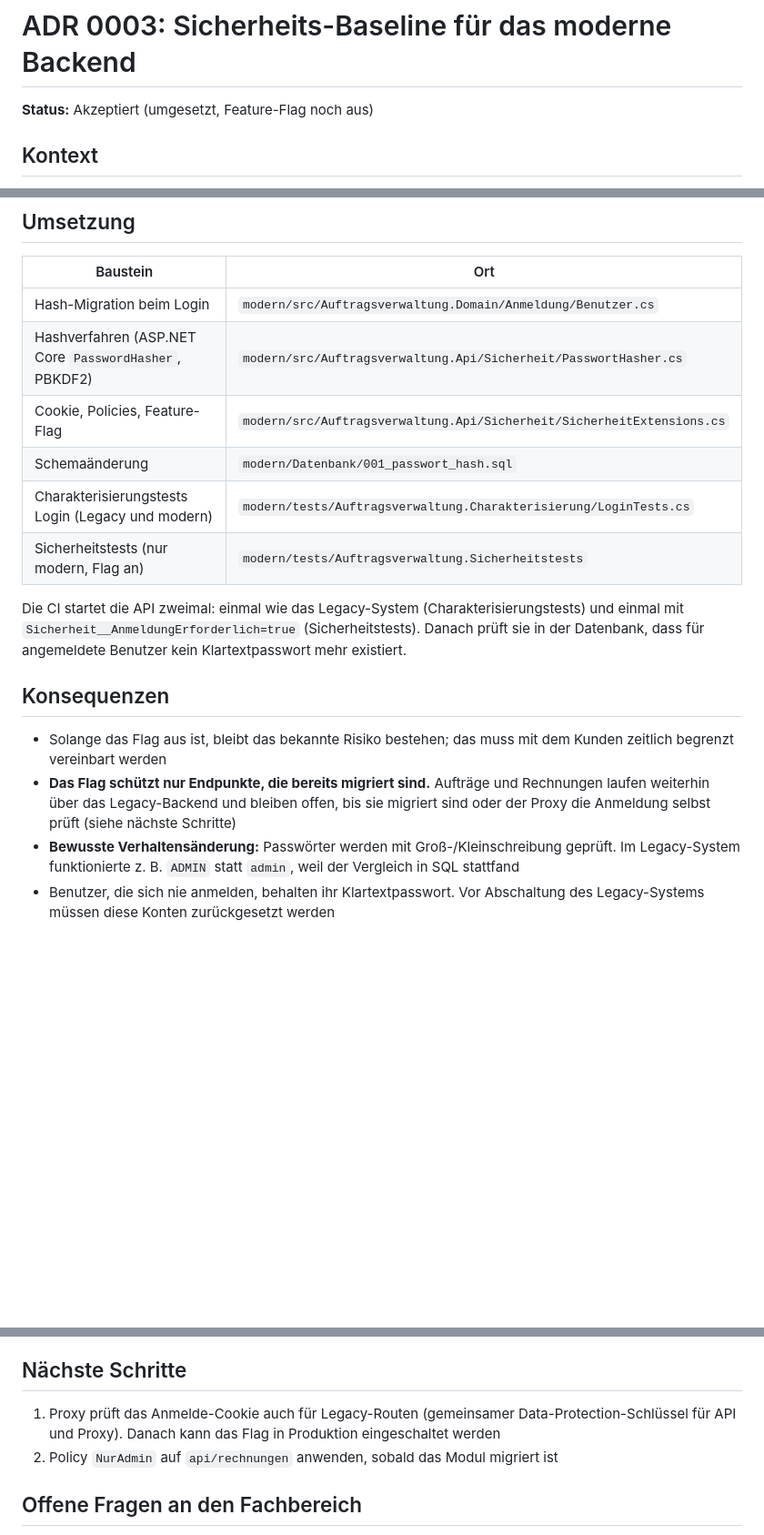
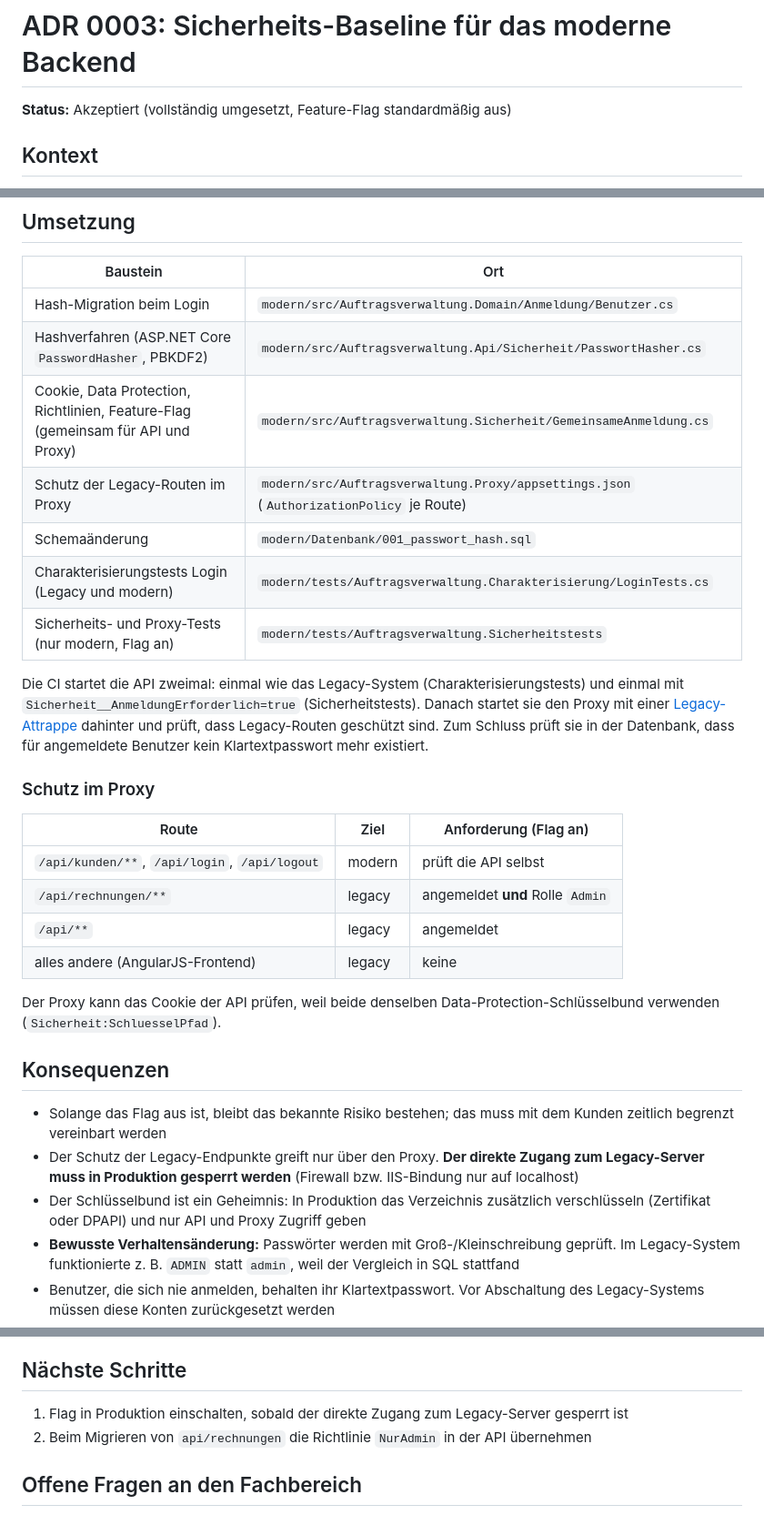
Before and after one commit to Robert-Schneckenhaus/auftragsverwaltung-modernisierung, a Markdown page: docs/adr/0003-sicherheits-baseline.md, 3 parts joined by grey strips. Shown at 91% size. Rendered like a GitHub page; blank space fills up the shorter version.

```diff
--- a/docs/adr/0003-sicherheits-baseline.md
+++ b/docs/adr/0003-sicherheits-baseline.md
@@ -1,6 +1,6 @@
 # ADR 0003: Sicherheits-Baseline für das moderne Backend
 
-**Status:** Akzeptiert (umgesetzt, Feature-Flag noch aus)
+**Status:** Akzeptiert (vollständig umgesetzt, Feature-Flag standardmäßig aus)
 
 ## Kontext
 Das moderne Backend übernimmt bisher den API-Vertrag des Legacy-Systems unverändert (siehe Charakterisierungstests). Dazu gehören auch die Sicherheitsmängel aus dem [Altlasten-Katalog](../../legacy/README.md#altlasten-katalog):
@@ -24,16 +24,29 @@ Diese Mängel einfach zu übernehmen ist keine Option. Sie sofort zu beheben wü
 |---|---|
 | Hash-Migration beim Login | `modern/src/Auftragsverwaltung.Domain/Anmeldung/Benutzer.cs` |
 | Hashverfahren (ASP.NET Core `PasswordHasher`, PBKDF2) | `modern/src/Auftragsverwaltung.Api/Sicherheit/PasswortHasher.cs` |
-| Cookie, Policies, Feature-Flag | `modern/src/Auftragsverwaltung.Api/Sicherheit/SicherheitExtensions.cs` |
+| Cookie, Data Protection, Richtlinien, Feature-Flag (gemeinsam für API und Proxy) | `modern/src/Auftragsverwaltung.Sicherheit/GemeinsameAnmeldung.cs` |
+| Schutz der Legacy-Routen im Proxy | `modern/src/Auftragsverwaltung.Proxy/appsettings.json` (`AuthorizationPolicy` je Route) |
 | Schemaänderung | `modern/Datenbank/001_passwort_hash.sql` |
 | Charakterisierungstests Login (Legacy und modern) | `modern/tests/Auftragsverwaltung.Charakterisierung/LoginTests.cs` |
-| Sicherheitstests (nur modern, Flag an) | `modern/tests/Auftragsverwaltung.Sicherheitstests` |
+| Sicherheits- und Proxy-Tests (nur modern, Flag an) | `modern/tests/Auftragsverwaltung.Sicherheitstests` |
 
-Die CI startet die API zweimal: einmal wie das Legacy-System (Charakterisierungstests) und einmal mit `Sicherheit__AnmeldungErforderlich=true` (Sicherheitstests). Danach prüft sie in der Datenbank, dass für angemeldete Benutzer kein Klartextpasswort mehr existiert.
+Die CI startet die API zweimal: einmal wie das Legacy-System (Charakterisierungstests) und einmal mit `Sicherheit__AnmeldungErforderlich=true` (Sicherheitstests). Danach startet sie den Proxy mit einer [Legacy-Attrappe](../../modern/tests/Auftragsverwaltung.Sicherheitstests/LegacyAttrappe) dahinter und prüft, dass Legacy-Routen geschützt sind. Zum Schluss prüft sie in der Datenbank, dass für angemeldete Benutzer kein Klartextpasswort mehr existiert.
+
+### Schutz im Proxy
+
+| Route | Ziel | Anforderung (Flag an) |
+|---|---|---|
+| `/api/kunden/**`, `/api/login`, `/api/logout` | modern | prüft die API selbst |
+| `/api/rechnungen/**` | legacy | angemeldet **und** Rolle `Admin` |
+| `/api/**` | legacy | angemeldet |
+| alles andere (AngularJS-Frontend) | legacy | keine |
+
+Der Proxy kann das Cookie der API prüfen, weil beide denselben Data-Protection-Schlüsselbund verwenden (`Sicherheit:SchluesselPfad`).
 
 ## Konsequenzen
 - Solange das Flag aus ist, bleibt das bekannte Risiko bestehen; das muss mit dem Kunden zeitlich begrenzt vereinbart werden
-- **Das Flag schützt nur Endpunkte, die bereits migriert sind.** Aufträge und Rechnungen laufen weiterhin über das Legacy-Backend und bleiben offen, bis sie migriert sind oder der Proxy die Anmeldung selbst prüft (siehe nächste Schritte)
+- Der Schutz der Legacy-Endpunkte greift nur über den Proxy. **Der direkte Zugang zum Legacy-Server muss in Produktion gesperrt werden** (Firewall bzw. IIS-Bindung nur auf localhost)
+- Der Schlüsselbund ist ein Geheimnis: In Produktion das Verzeichnis zusätzlich verschlüsseln (Zertifikat oder DPAPI) und nur API und Proxy Zugriff geben
 - **Bewusste Verhaltensänderung:** Passwörter werden mit Groß-/Kleinschreibung geprüft. Im Legacy-System funktionierte z. B. `ADMIN` statt `admin`, weil der Vergleich in SQL stattfand
 - Benutzer, die sich nie anmelden, behalten ihr Klartextpasswort. Vor Abschaltung des Legacy-Systems müssen diese Konten zurückgesetzt werden
 - Das Legacy-Login funktioniert für umgestellte Benutzer nicht mehr. Unkritisch, weil `api/login` über den Proxy bereits vom modernen Backend bedient wird
@@ -41,8 +54,8 @@ Die CI startet die API zweimal: einmal wie das Legacy-System (Charakterisierungs
 - Fehlerdetails (Stacktraces) werden im modernen Backend grundsätzlich nicht ausgeliefert; das ändert keinen dokumentierten Vertrag
 
 ## Nächste Schritte
-1. Proxy prüft das Anmelde-Cookie auch für Legacy-Routen (gemeinsamer Data-Protection-Schlüssel für API und Proxy). Danach kann das Flag in Produktion eingeschaltet werden
-2. Policy `NurAdmin` auf `api/rechnungen` anwenden, sobald das Modul migriert ist
+1. Flag in Produktion einschalten, sobald der direkte Zugang zum Legacy-Server gesperrt ist
+2. Beim Migrieren von `api/rechnungen` die Richtlinie `NurAdmin` in der API übernehmen
 
 ## Offene Fragen an den Fachbereich
 - Sollen Schweizer Postleitzahlen (4-stellig) erlaubt werden? Aktuell lehnt die Validierung sie ab.
```
Also changed, not shown: README.md (+2 -2 lines), docs/MIGRATIONSPLAN.md (+2 -2 lines).
